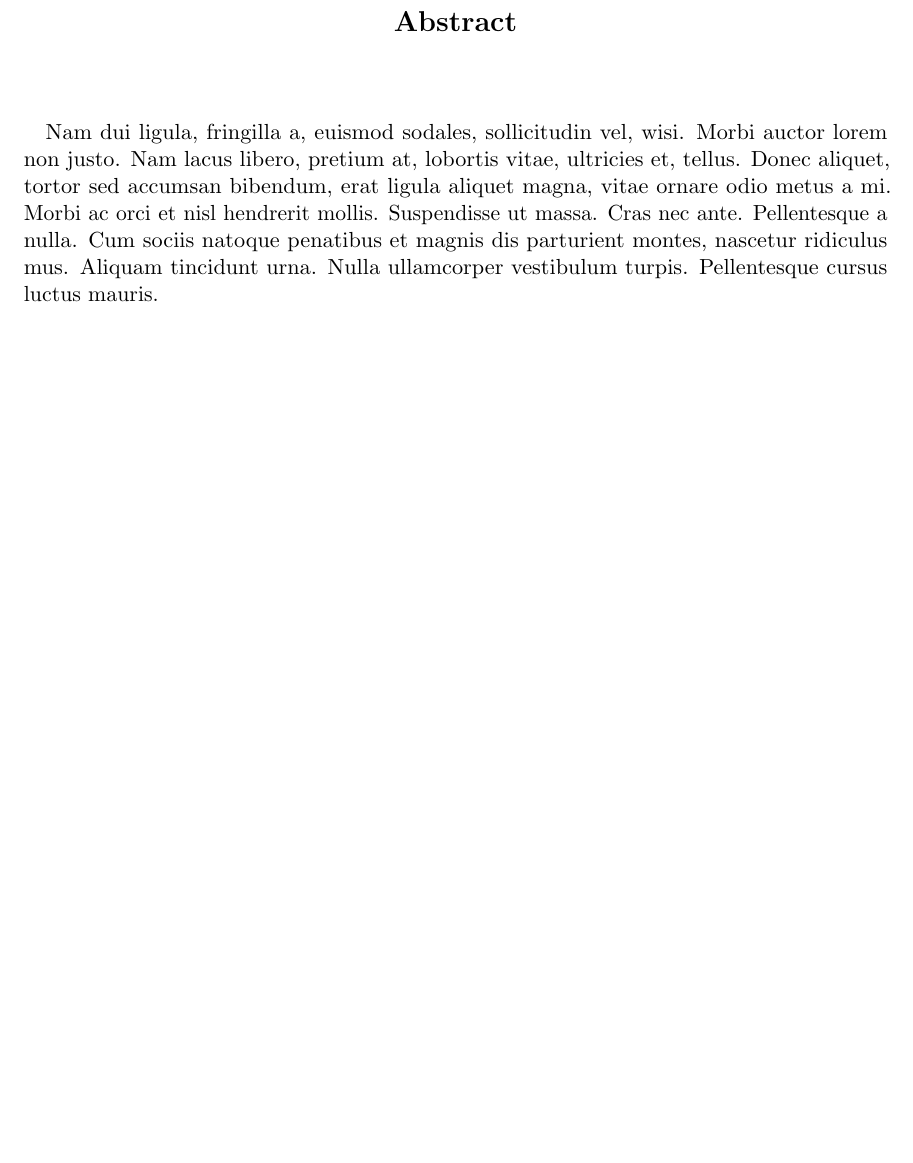
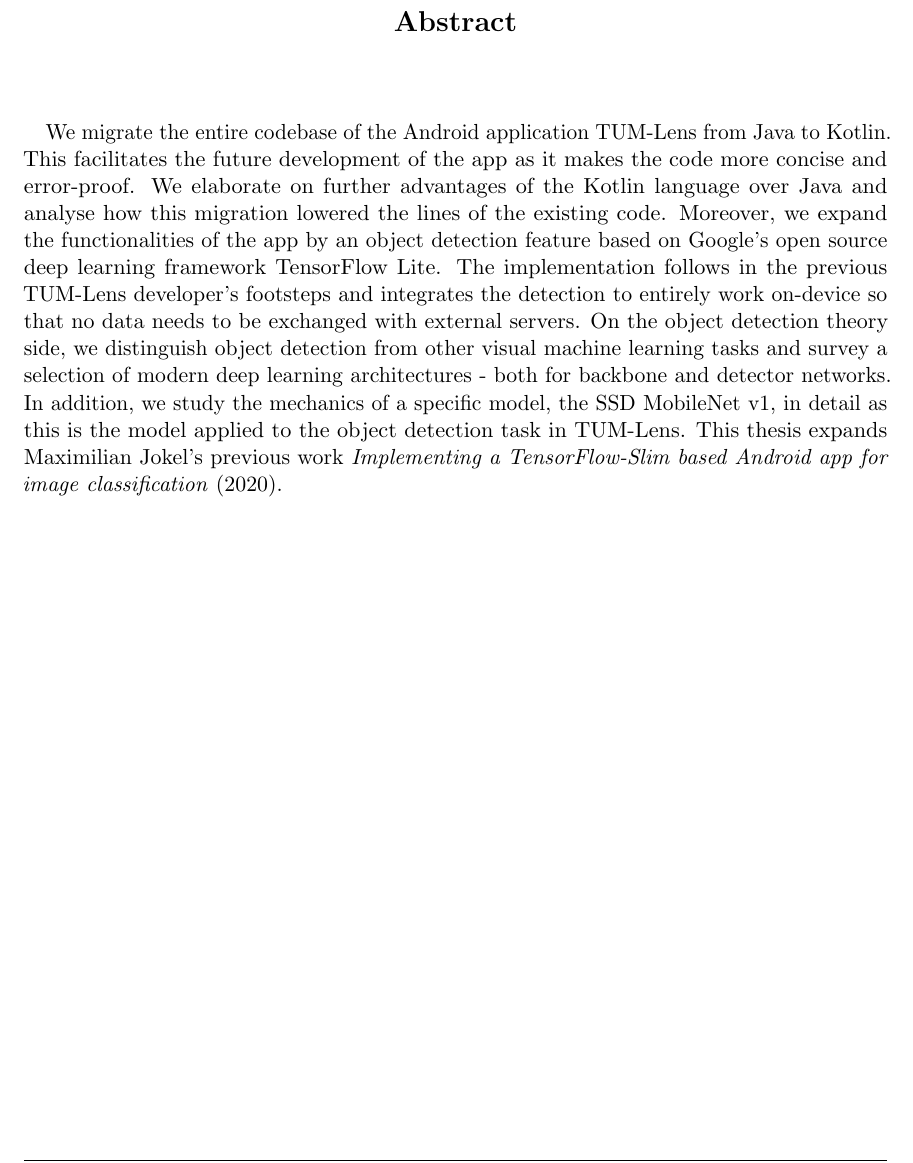
Before and after one commit to severin617/tum-lens, a LaTeX thesis (thesis/mobile-object-detection.tex): part of page 7 of 41, cut so that both start at the same text, the shorter picture padded with empty space. Compiled offline with pdfLaTeX.

Commit message:
Add abstract

```diff
--- a/thesis/mobile-object-detection.tex
+++ b/thesis/mobile-object-detection.tex
@@ -185,7 +185,7 @@
 \end{center}
 \vspace{1cm}
 
-\lipsum[2]
+We migrate the entire codebase of the Android application TUM-Lens from Java to Kotlin. This facilitates the future development of the app as it makes the code more concise and error-proof. We elaborate on further advantages of the Kotlin language over Java and analyse how this migration lowered the lines of the existing code. Moreover, we expand the functionalities of the app by an object detection feature based on Google's open source deep learning framework TensorFlow Lite. The implementation follows in the previous TUM-Lens developer's footsteps and integrates the detection to entirely work on-device so that no data needs to be exchanged with external servers. On the object detection theory side, we distinguish object detection from other visual machine learning tasks and survey a selection of modern deep learning architectures - both for backbone and detector networks. In addition, we study the mechanics of a specific model, the SSD MobileNet v1, in detail as this is the model applied to the object detection task in TUM-Lens. This thesis expands Maximilian Jokel's previous work \textit{Implementing a TensorFlow-Slim based Android app for image classification} (2020).
 
 \cleardoublepage
 
```
